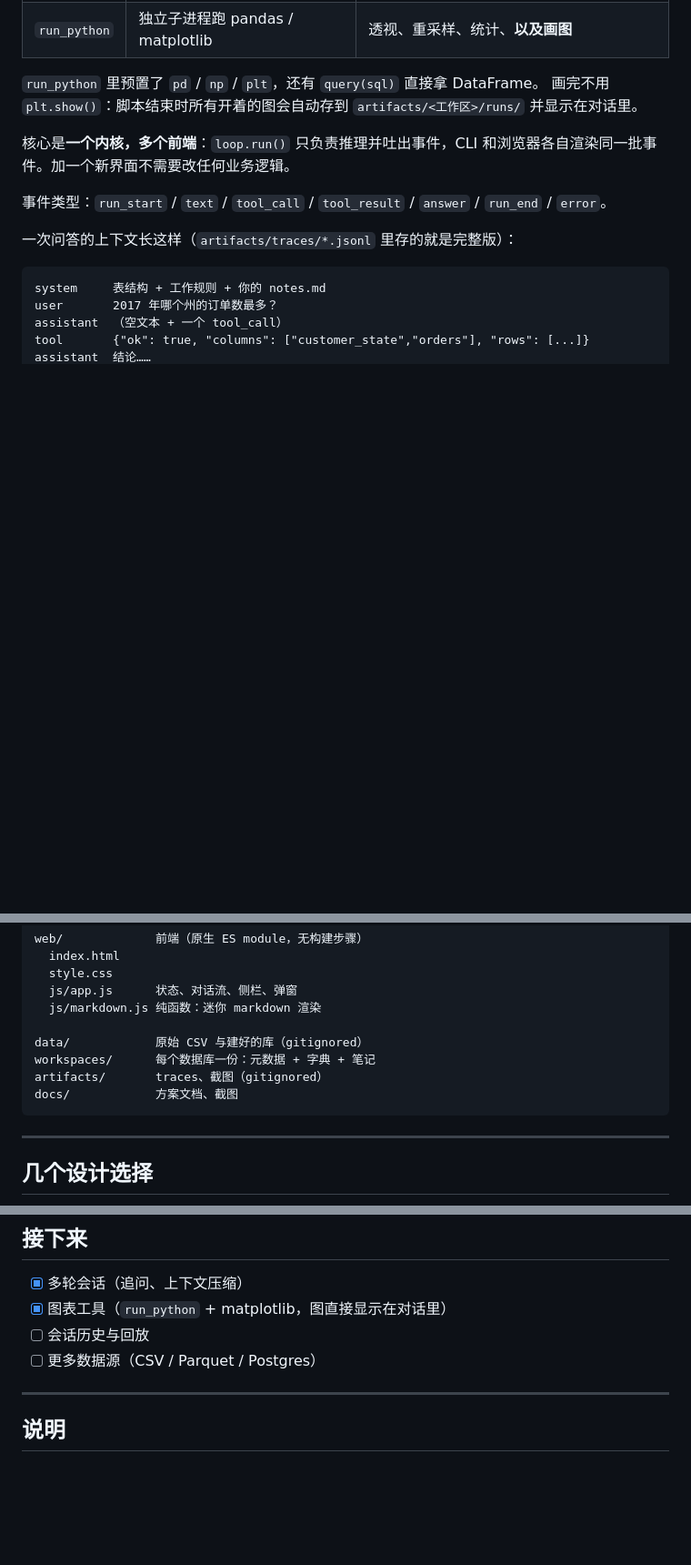
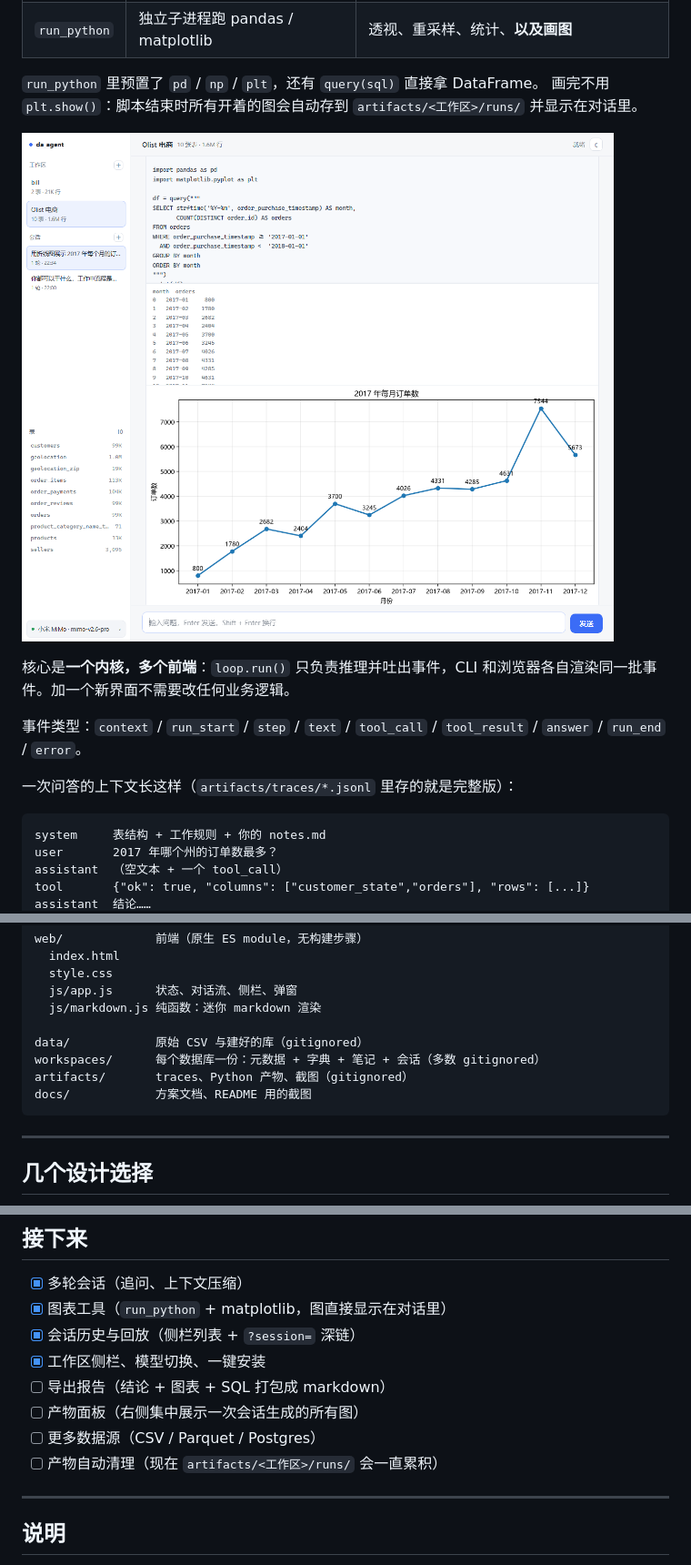
Before and after one commit to nanamisaigao/-Agent, a Markdown page: README.md, 3 parts joined by grey strips. Shown at 91% size. Rendered like a GitHub page; pictures changed too: docs/images/chart.png (added); blank space fills up the shorter version.

````diff
--- a/README.md
+++ b/README.md
@@ -203,9 +219,11 @@ workspaces/
 `run_python` 里预置了 `pd` / `np` / `plt`，还有 `query(sql)` 直接拿 DataFrame。
 画完不用 `plt.show()`：脚本结束时所有开着的图会自动存到 `artifacts/<工作区>/runs/` 并显示在对话里。
 
+![生成图表的对话](docs/images/chart.png)
+
 核心是**一个内核，多个前端**：`loop.run()` 只负责推理并吐出事件，CLI 和浏览器各自渲染同一批事件。加一个新界面不需要改任何业务逻辑。
 
-事件类型：`run_start` / `text` / `tool_call` / `tool_result` / `answer` / `run_end` / `error`。
+事件类型：`context` / `run_start` / `step` / `text` / `tool_call` / `tool_result` / `answer` / `run_end` / `error`。
 
 一次问答的上下文长这样（`artifacts/traces/*.jsonl` 里存的就是完整版）：
 
@@ -266,9 +288,9 @@ web/             前端（原生 ES module，无构建步骤）
   js/markdown.js 纯函数：迷你 markdown 渲染
 
 data/            原始 CSV 与建好的库（gitignored）
-workspaces/      每个数据库一份：元数据 + 字典 + 笔记
-artifacts/       traces、截图（gitignored）
-docs/            方案文档、截图
+workspaces/      每个数据库一份：元数据 + 字典 + 笔记 + 会话（多数 gitignored）
+artifacts/       traces、Python 产物、截图（gitignored）
+docs/            方案文档、README 用的截图
 ```
 
 ---
@@ -310,8 +332,12 @@ docs/            方案文档、截图
 
 - [x] 多轮会话（追问、上下文压缩）
 - [x] 图表工具（`run_python` + matplotlib，图直接显示在对话里）
-- [ ] 会话历史与回放
+- [x] 会话历史与回放（侧栏列表 + `?session=` 深链）
+- [x] 工作区侧栏、模型切换、一键安装
+- [ ] 导出报告（结论 + 图表 + SQL 打包成 markdown）
+- [ ] 产物面板（右侧集中展示一次会话生成的所有图）
 - [ ] 更多数据源（CSV / Parquet / Postgres）
+- [ ] 产物自动清理（现在 `artifacts/<工作区>/runs/` 会一直累积）
 
 ---
 
````
Also changed, not shown: other parts of README.md (+24 -4 lines), docs/images/screenshot.png, 1 other file.
